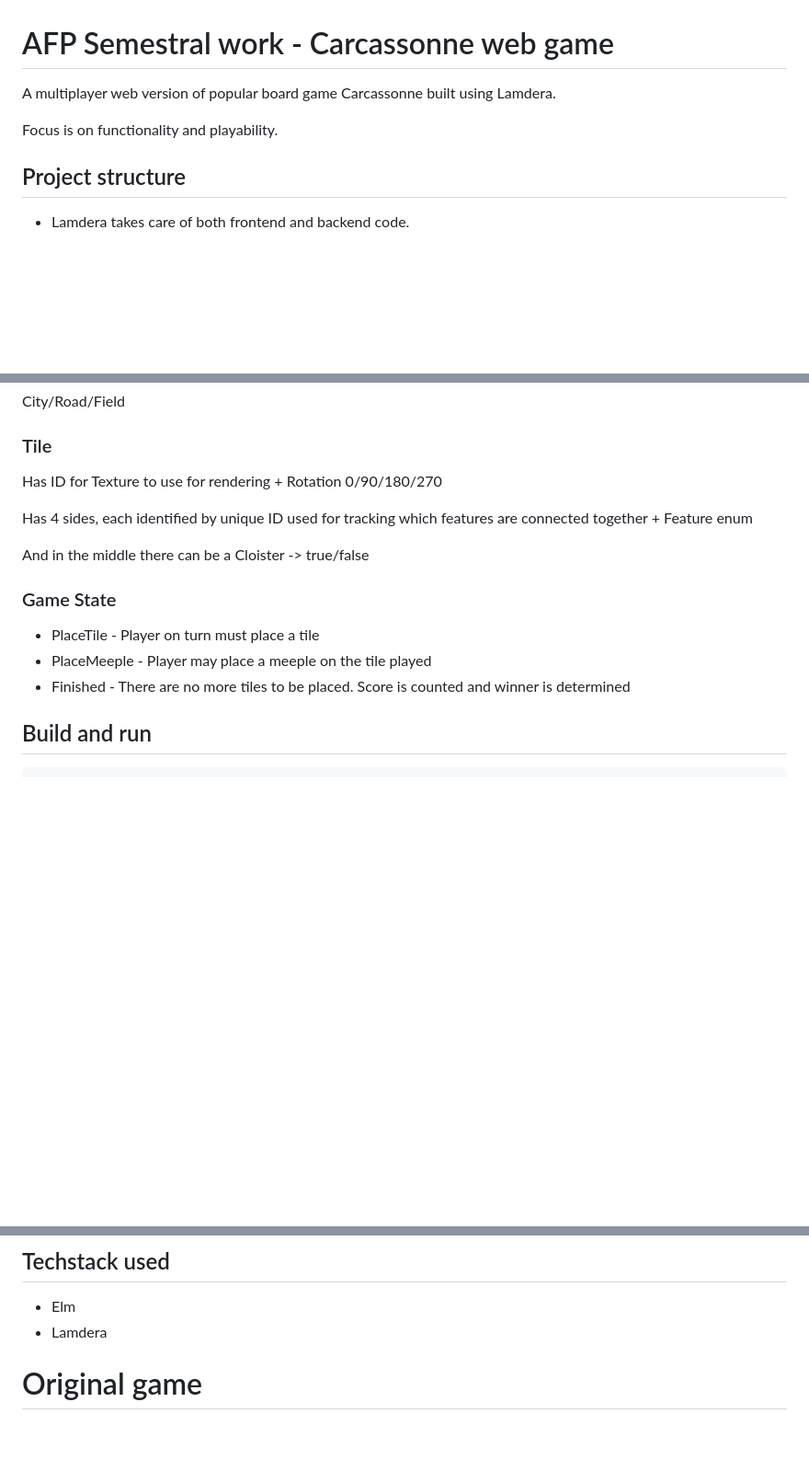
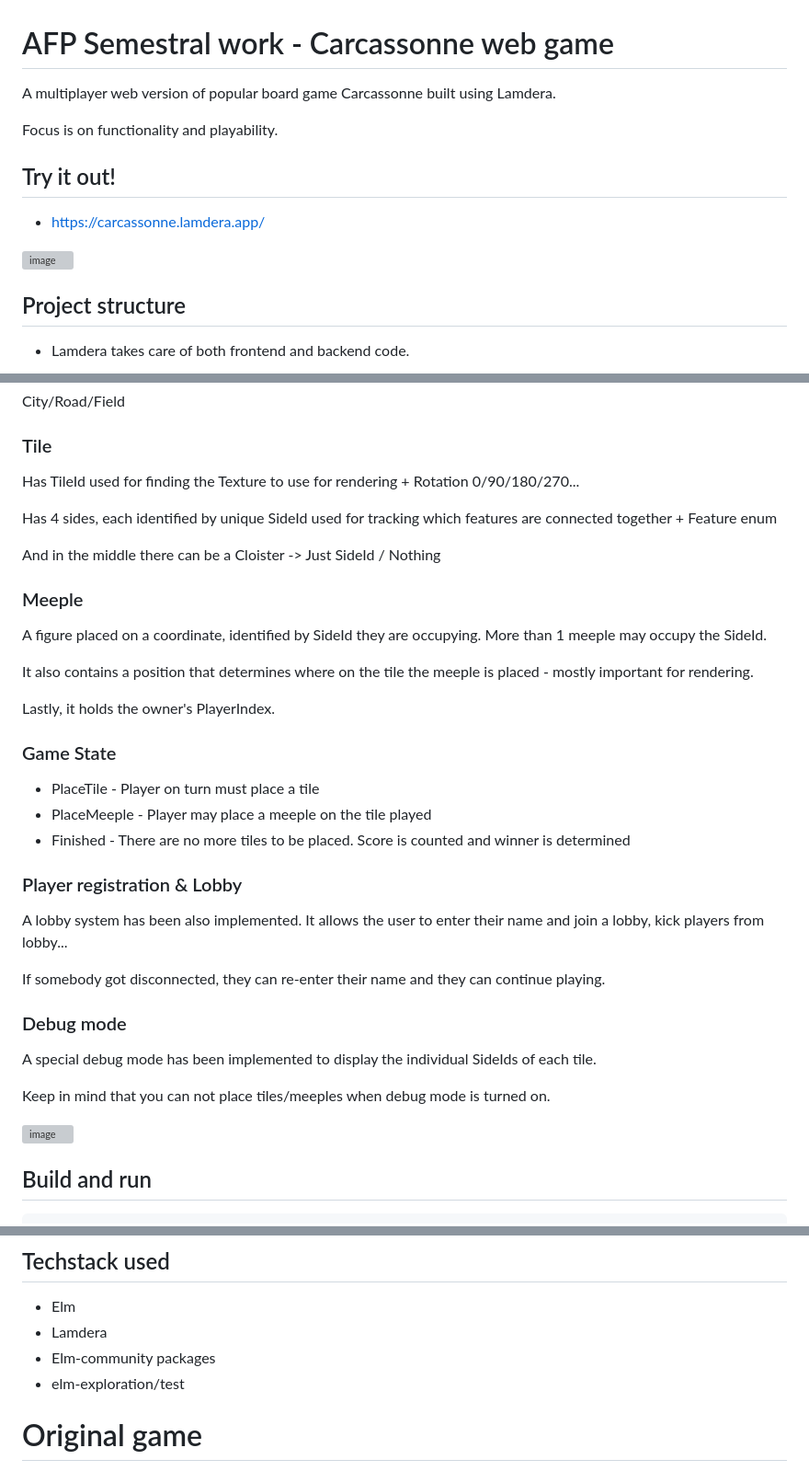
Before and after one commit to RostislavLitovkin/Carcassonne, a Markdown page: readme.md, 3 parts joined by grey strips. Shown at 92% size. Rendered like a GitHub page; blank space fills up the shorter version; grey boxes are pictures that could not be loaded.

```diff
--- a/readme.md
+++ b/readme.md
@@ -4,6 +4,12 @@ A multiplayer web version of popular board game Carcassonne built using Lamdera.
 
 Focus is on functionality and playability.
 
+## Try it out!
+
+- https://carcassonne.lamdera.app/
+
+![image](https://github.com/user-attachments/assets/3a7cd8c3-7134-4abf-bb94-b5e4b21b9de1)
+
 ## Project structure
 
 - Lamdera takes care of both frontend and backend code.
@@ -90,17 +96,39 @@ City/Road/Field
 
 ### Tile
 
-Has ID for Texture to use for rendering + Rotation 0/90/180/270
+Has TileId used for finding the Texture to use for rendering + Rotation 0/90/180/270...
 
-Has 4 sides, each identified by unique ID used for tracking which features are connected together + Feature enum
+Has 4 sides, each identified by unique SideId used for tracking which features are connected together + Feature enum
 
-And in the middle there can be a Cloister -> true/false
+And in the middle there can be a Cloister -> Just SideId / Nothing
+
+### Meeple
+
+A figure placed on a coordinate, identified by SideId they are occupying. More than 1 meeple may occupy the SideId.
+
+It also contains a position that determines where on the tile the meeple is placed - mostly important for rendering.
+
+Lastly, it holds the owner's PlayerIndex.
 
 ### Game State
 
 - PlaceTile - Player on turn must place a tile
 - PlaceMeeple - Player may place a meeple on the tile played
 - Finished - There are no more tiles to be placed. Score is counted and winner is determined
+
+### Player registration & Lobby
+
+A lobby system has been also implemented. It allows the user to enter their name and join a lobby, kick players from lobby...
+
+If somebody got disconnected, they can re-enter their name and they can continue playing.
+
+### Debug mode
+
+A special debug mode has been implemented to display the individual SideIds of each tile.
+
+Keep in mind that you can not place tiles/meeples when debug mode is turned on.
+
+![image](https://github.com/user-attachments/assets/6add31b5-2933-4689-96a3-b5ffad548aa1)
 
 ## Build and run
 
@@ -134,6 +162,8 @@ npx elm-test --compiler lamdera
 
 - Elm
 - Lamdera
+- Elm-community packages
+- elm-exploration/test
 
 # Original game
 
```
Also changed, not shown: other parts of readme.md (+1 -1 lines).
